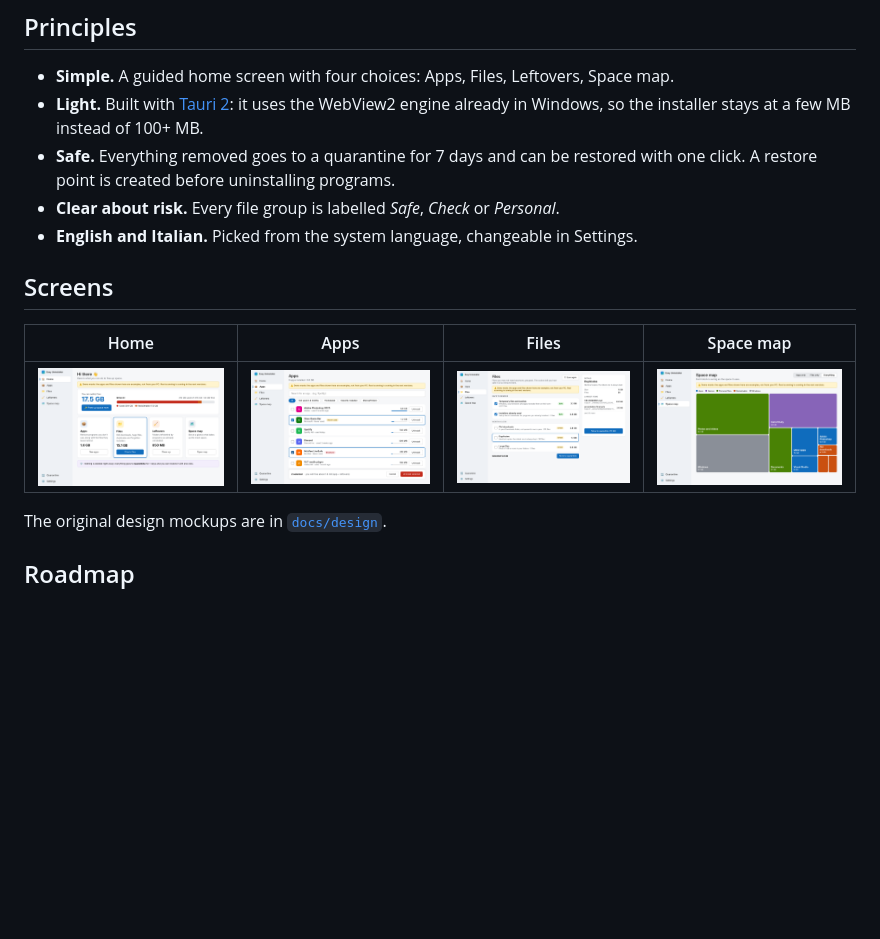
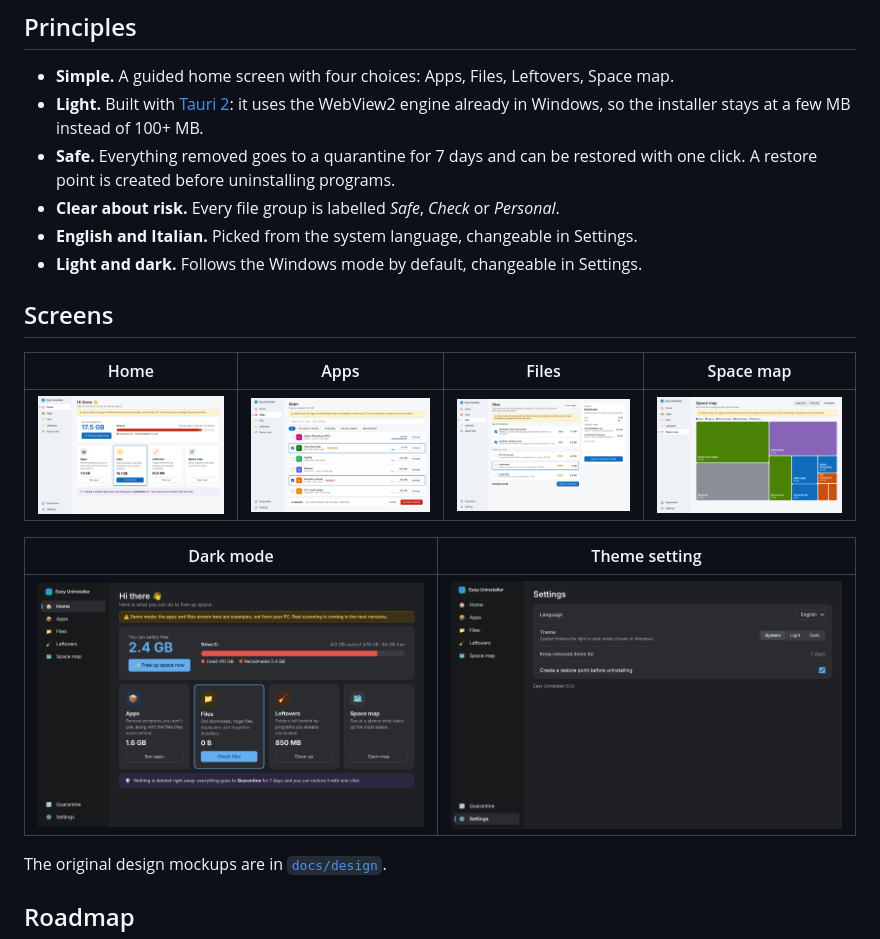
Before and after one commit to Rccrd12/Easy-Uninstaller, a Markdown page: README.md, the part around the change. GitHub-like rendering; pictures changed too: docs/screenshots/home-dark.png (added), docs/screenshots/settings-dark.png (added); blank space fills up the shorter version.

```diff
--- a/README.md
+++ b/README.md
@@ -19,12 +19,17 @@ without a way back.
   click. A restore point is created before uninstalling programs.
 - **Clear about risk.** Every file group is labelled *Safe*, *Check* or *Personal*.
 - **English and Italian.** Picked from the system language, changeable in Settings.
+- **Light and dark.** Follows the Windows mode by default, changeable in Settings.
 
 ## Screens
 
 | Home | Apps | Files | Space map |
 |---|---|---|---|
 | ![](docs/screenshots/home.png) | ![](docs/screenshots/apps.png) | ![](docs/screenshots/files.png) | ![](docs/screenshots/map.png) |
+
+| Dark mode | Theme setting |
+|---|---|
+| ![](docs/screenshots/home-dark.png) | ![](docs/screenshots/settings-dark.png) |
 
 The original design mockups are in [`docs/design`](docs/design).
 
```
Also changed, not shown: docs/screenshots/settings-light.png (added), 14 other files.
